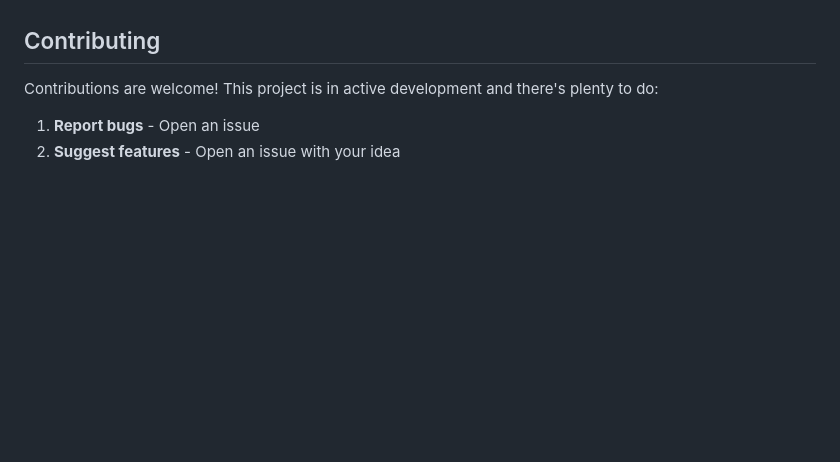
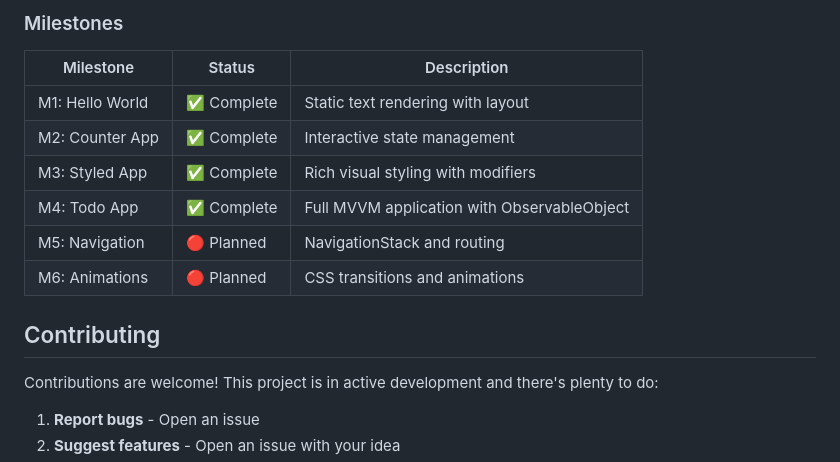
Before and after one commit to ShawnBaek/SwiftUI-For-Web, a Markdown page: README.md, the part around one of its changes. Rendered like a GitHub page; blank space fills up the shorter version.

```diff
--- a/README.md
+++ b/README.md
@@ -301,3 +331,13 @@ npm test
+### Milestones
+
+| Milestone | Status | Description |
+|-----------|--------|-------------|
+| M1: Hello World | ✅ Complete | Static text rendering with layout |
+| M2: Counter App | ✅ Complete | Interactive state management |
+| M3: Styled App | ✅ Complete | Rich visual styling with modifiers |
+| M4: Todo App | ✅ Complete | Full MVVM application with ObservableObject |
+| M5: Navigation | 🔴 Planned | NavigationStack and routing |
+| M6: Animations | 🔴 Planned | CSS transitions and animations |
 
 ## Contributing
 
```
Also changed, not shown: other parts of README.md (+44 -14 lines), CLAUDE.md (+100 -56 lines).
